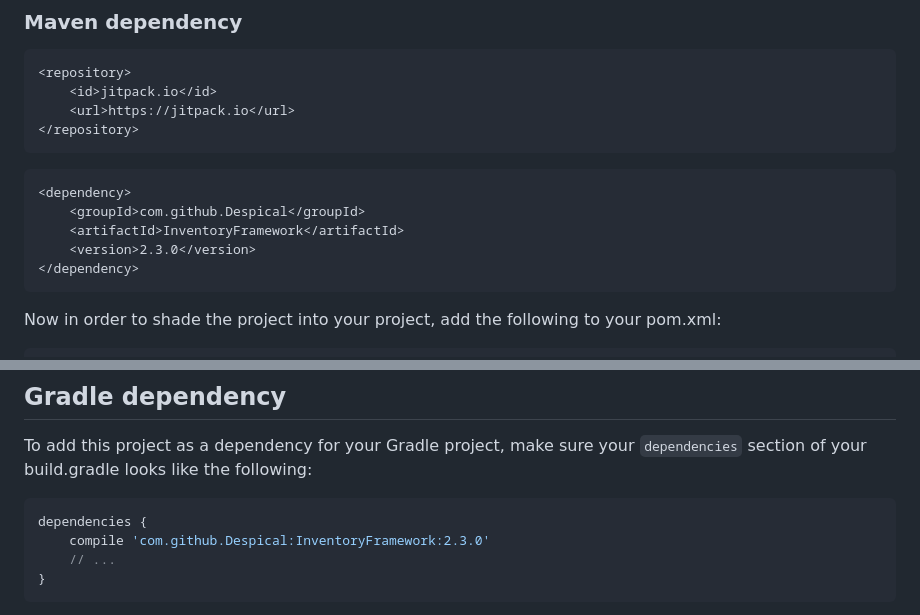
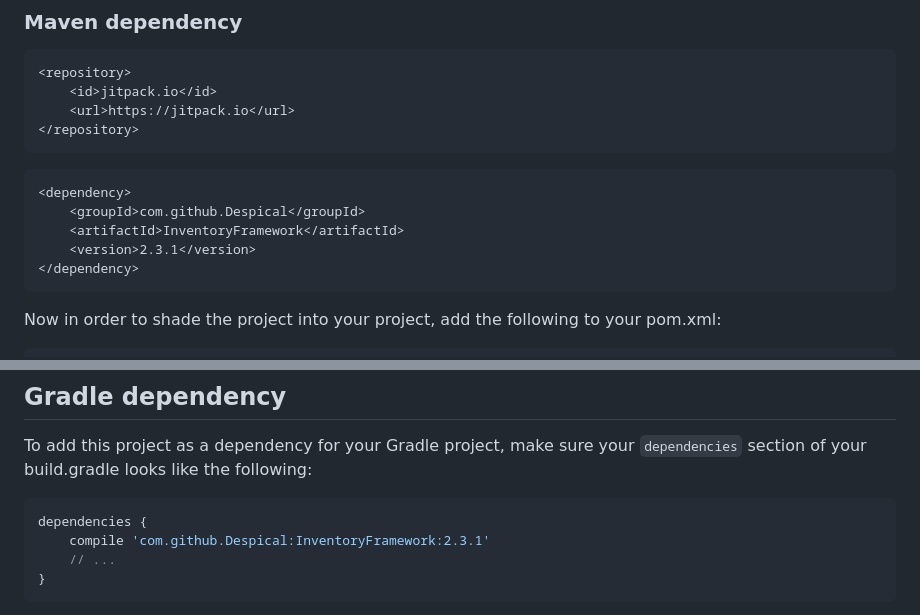
Before and after one commit to Despical/InventoryFramework, a Markdown page: .github/README.md, 2 parts joined by grey strips. GitHub-like rendering.

````diff
--- a/.github/README.md
+++ b/.github/README.md
@@ -27,7 +27,7 @@ To add this project as a dependency to your project, add the following to your p
 <dependency>
     <groupId>com.github.Despical</groupId>
     <artifactId>InventoryFramework</artifactId>
-    <version>2.3.0</version>
+    <version>2.3.1</version>
 </dependency>
 ```
 
@@ -71,7 +71,7 @@ Replace [YOUR PACKAGE] with the top-level package of your project.
 To add this project as a dependency for your Gradle project, make sure your `dependencies` section of your build.gradle looks like the following:
 ```Groovy
 dependencies {
-    compile 'com.github.Despical:InventoryFramework:2.3.0'
+    compile 'com.github.Despical:InventoryFramework:2.3.1'
     // ...
 }
 ```
````
